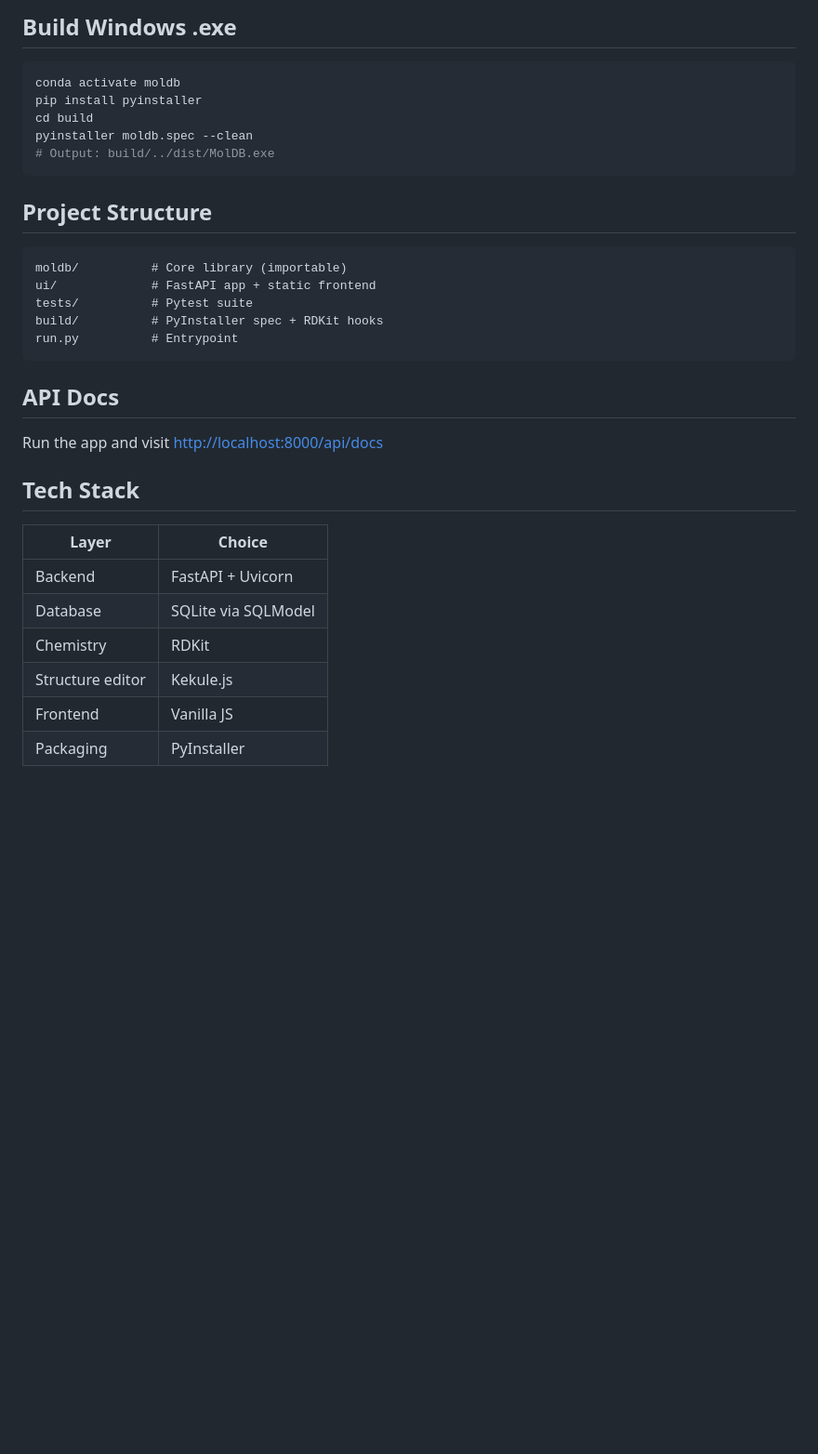
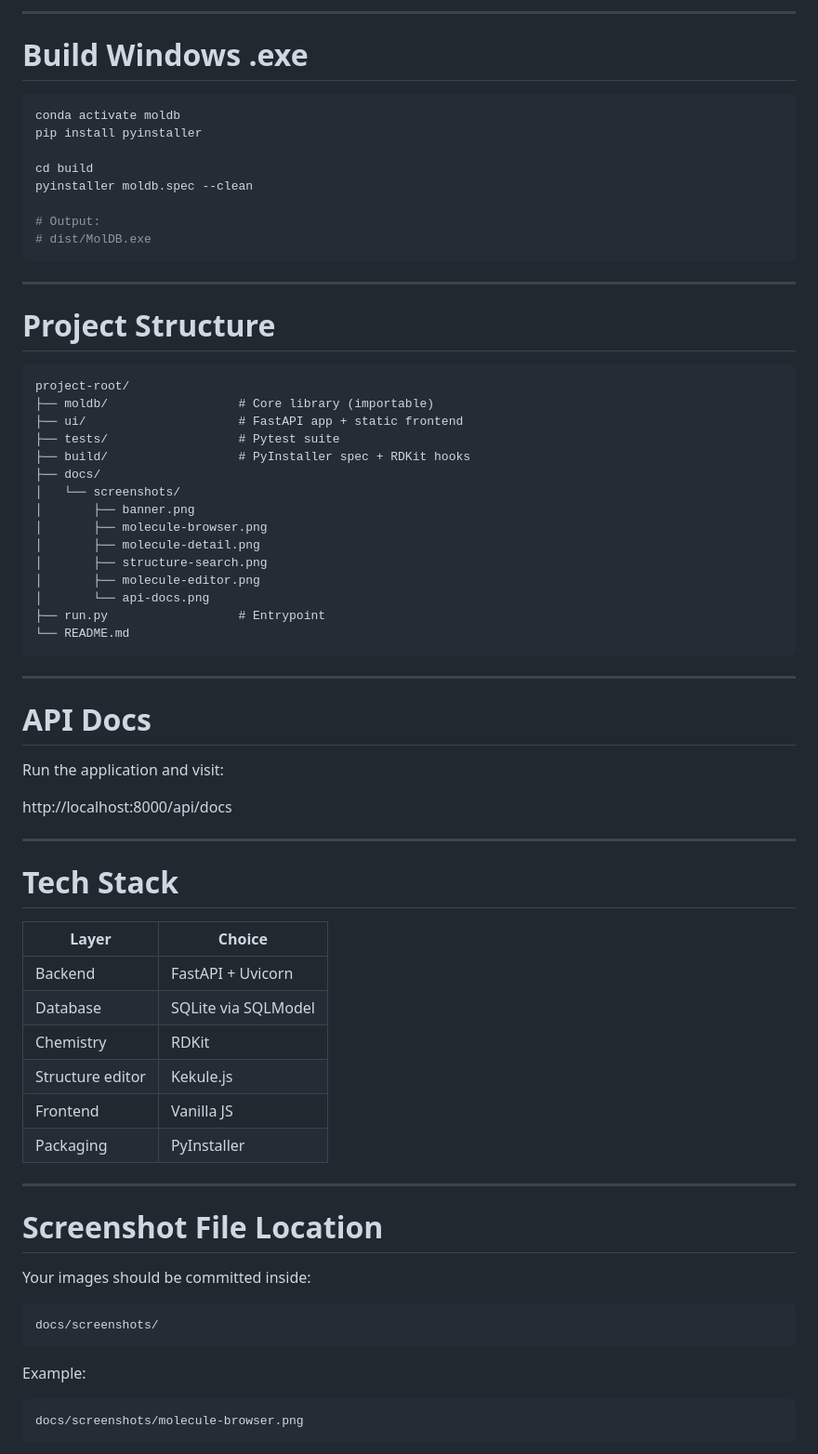
Before and after one commit to AgSoft-dev/MolDB, a Markdown page: README.md, the part around the change printed below. Shown: that part at 93% size. GitHub-like rendering; blank space fills up the shorter version.

````diff
--- a/README.md
+++ b/README.md
@@ -40,29 +85,52 @@ pytest tests/
 
-## Build Windows .exe
+---
+
+# Build Windows .exe
 
 ```bash
 conda activate moldb
 pip install pyinstaller
+
 cd build
 pyinstaller moldb.spec --clean
-# Output: build/../dist/MolDB.exe
+
+# Output:
+# dist/MolDB.exe
 ```
 
-## Project Structure
+---
 
-```
-moldb/          # Core library (importable)
-ui/             # FastAPI app + static frontend
-tests/          # Pytest suite
-build/          # PyInstaller spec + RDKit hooks
-run.py          # Entrypoint
+# Project Structure
+
+```text
+project-root/
+├── moldb/                  # Core library (importable)
+├── ui/                     # FastAPI app + static frontend
+├── tests/                  # Pytest suite
+├── build/                  # PyInstaller spec + RDKit hooks
+├── docs/
+│   └── screenshots/
+│       ├── banner.png
+│       ├── molecule-browser.png
+│       ├── molecule-detail.png
+│       ├── structure-search.png
+│       ├── molecule-editor.png
+│       └── api-docs.png
+├── run.py                  # Entrypoint
+└── README.md
 ```
 
-## API Docs
+---
 
-Run the app and visit [http://localhost:8000/api/docs](http://localhost:8000/api/docs)
+# API Docs
 
-## Tech Stack
+Run the application and visit:
+
+http://localhost:8000/api/docs
+
+---
+
+# Tech Stack
 
 | Layer | Choice |
 |---|---|
@@ -72,3 +140,20 @@ Run the app and visit [http://localhost:8000/api/docs](http://localhost:8000/api
 | Structure editor | Kekule.js |
 | Frontend | Vanilla JS |
 | Packaging | PyInstaller |
+
+---
+
+# Screenshot File Location
+
+Your images should be committed inside:
+
+```text
+docs/screenshots/
+```
+
+Example:
+
+```text
+docs/screenshots/molecule-browser.png
+```
+
````
Also changed, not shown: other parts of README.md (+78 -8 lines), docs/screenshots/molecule-browser.png (added), docs/screenshots/molecule-detail.png (added), docs/screenshots/molecule-editor.png (added), 1 other file.
